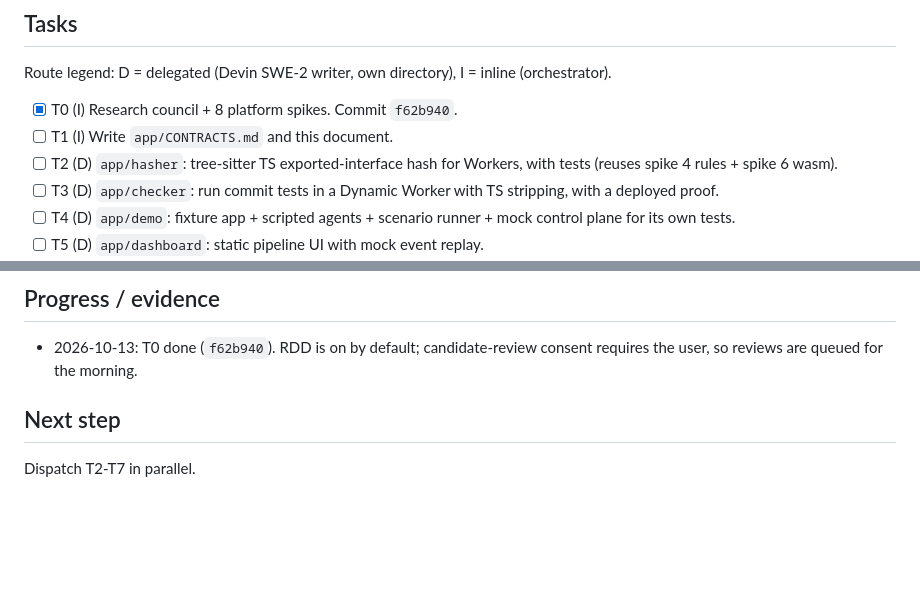
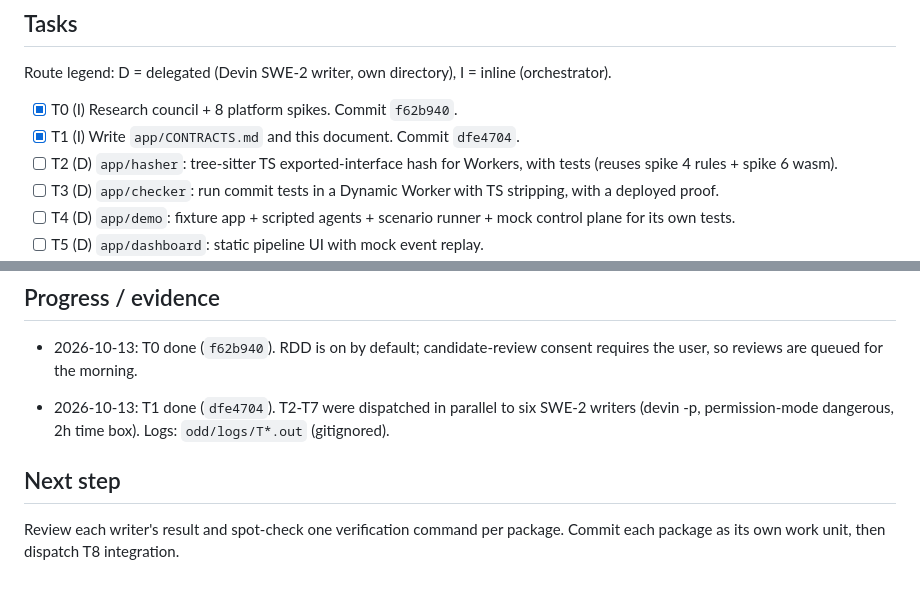
Before and after one commit to lautaroalejo02/cloudflare-challenge-build-next-gh, a Markdown page: odd/tasks/agent-reorder-buffer.md, 2 parts joined by grey strips. Drawn GitHub-style; blank space fills up the shorter version.

Commit message:
docs(arb): record T1 completion and T2-T7 dispatch

```diff
--- a/odd/tasks/agent-reorder-buffer.md
+++ b/odd/tasks/agent-reorder-buffer.md
@@ -33,7 +33,7 @@ Build the hackathon entry for Cloudflare "Build the next GitHub" (deadline 2026-
 Route legend: D = delegated (Devin SWE-2 writer, own directory), I = inline (orchestrator).
 
 - [x] T0 (I) Research council + 8 platform spikes. Commit `f62b940`.
-- [ ] T1 (I) Write `app/CONTRACTS.md` and this document.
+- [x] T1 (I) Write `app/CONTRACTS.md` and this document. Commit `dfe4704`.
 - [ ] T2 (D) `app/hasher`: tree-sitter TS exported-interface hash for Workers, with tests (reuses spike 4 rules + spike 6 wasm).
 - [ ] T3 (D) `app/checker`: run commit tests in a Dynamic Worker with TS stripping, with a deployed proof.
 - [ ] T4 (D) `app/demo`: fixture app + scripted agents + scenario runner + mock control plane for its own tests.
@@ -49,5 +49,7 @@ Route declaration: T2-T7 are delegated because each package is non-trivial and t
 ## Progress / evidence
 - 2026-10-13: T0 done (`f62b940`). RDD is on by default; candidate-review consent requires the user, so reviews are queued for the morning.
 
+- 2026-10-13: T1 done (`dfe4704`). T2-T7 were dispatched in parallel to six SWE-2 writers (devin -p, permission-mode dangerous, 2h time box). Logs: `odd/logs/T*.out` (gitignored).
+
 ## Next step
-Dispatch T2-T7 in parallel.
+Review each writer's result and spot-check one verification command per package. Commit each package as its own work unit, then dispatch T8 integration.
```
